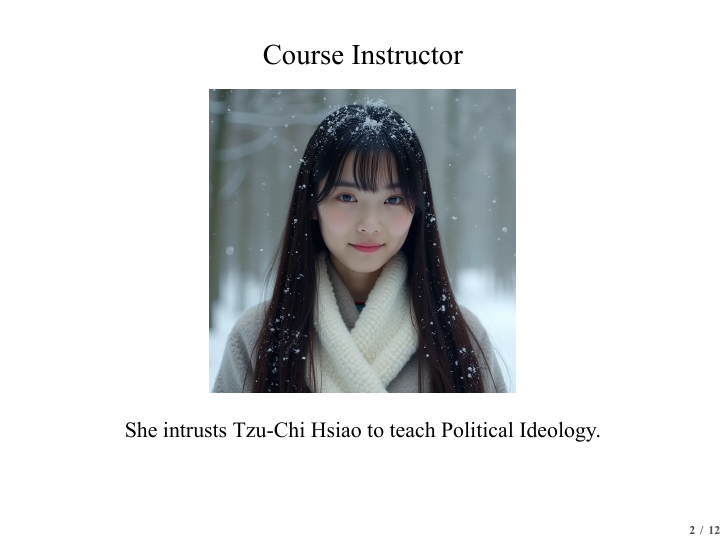
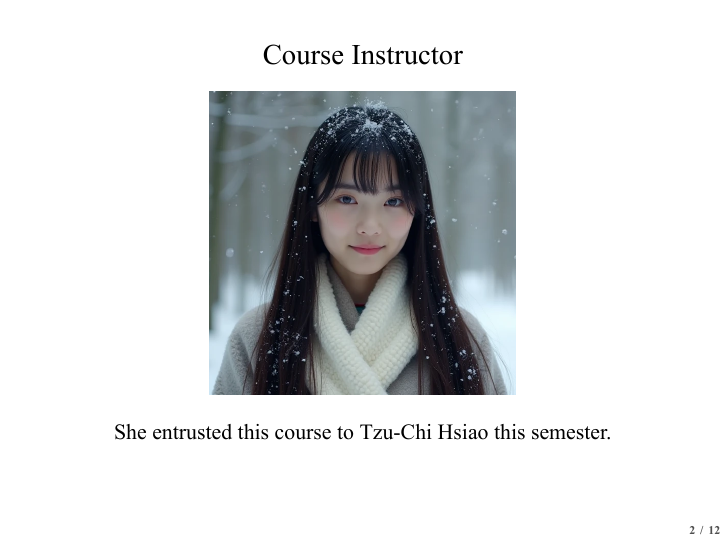
Before and after one commit to politics-tchsiao/pi, LaTeX slides (handout/00/Chap0.tex): page 3 of 28. The pictures show the PDF file handout/00/Chap0.pdf that the author committed with the source.

Commit message:
Add files via upload

```diff
--- a/handout/00/Chap0.tex
+++ b/handout/00/Chap0.tex
@@ -32,7 +32,7 @@
 \includegraphics[width=0.5\textwidth]{C:/Users/a/Downloads/instructor.png}
 \end{center}
 \begin{center}
-She intrusts Tzu-Chi Hsiao to teach Political Ideology.
+She entrusted this course to Tzu-Chi Hsiao this semester.
 \end{center}
 \end{frame}
 \begin{frame}{Course Information}
```
Also changed, not shown: handout/00/Chap0.pdf.
